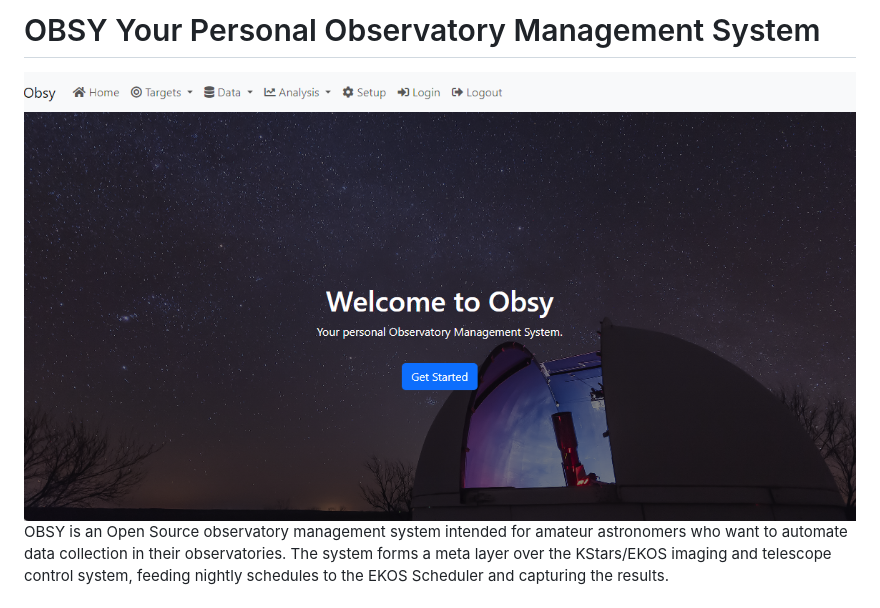
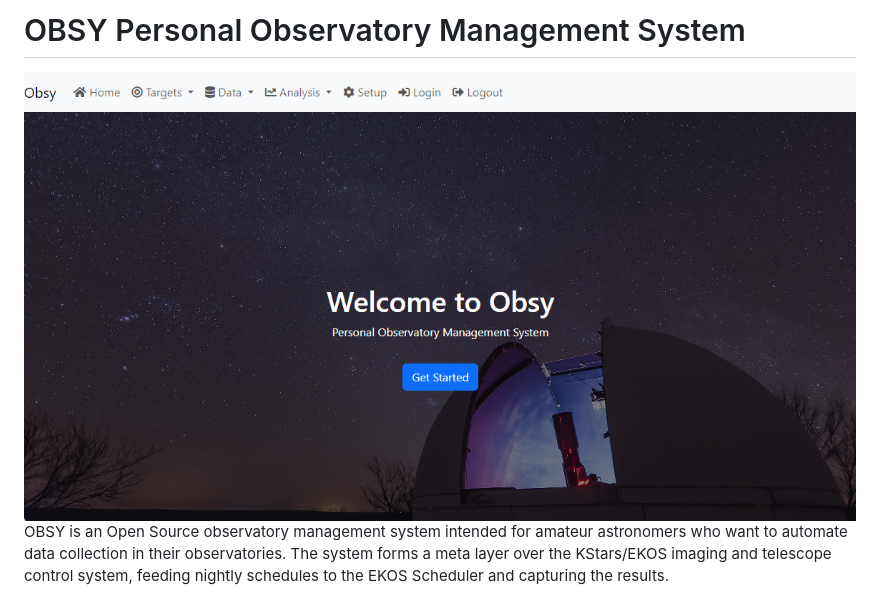
Before and after one commit to gordtulloch/obsy, a Markdown page: README.md, the part around the change. GitHub-like rendering; pictures changed too: github-cover.png.

```diff
--- a/README.md
+++ b/README.md
@@ -1,4 +1,4 @@
-# OBSY Your Personal Observatory Management System
+# OBSY Personal Observatory Management System
 ![](github-cover.png)
 OBSY is an Open Source observatory management system intended for amateur astronomers who want to automate data collection in their observatories. The system forms a meta layer over the KStars/EKOS imaging and telescope control system,
 feeding nightly schedules to the EKOS Scheduler and capturing the results.
```
Also changed, not shown: 10 other files.
